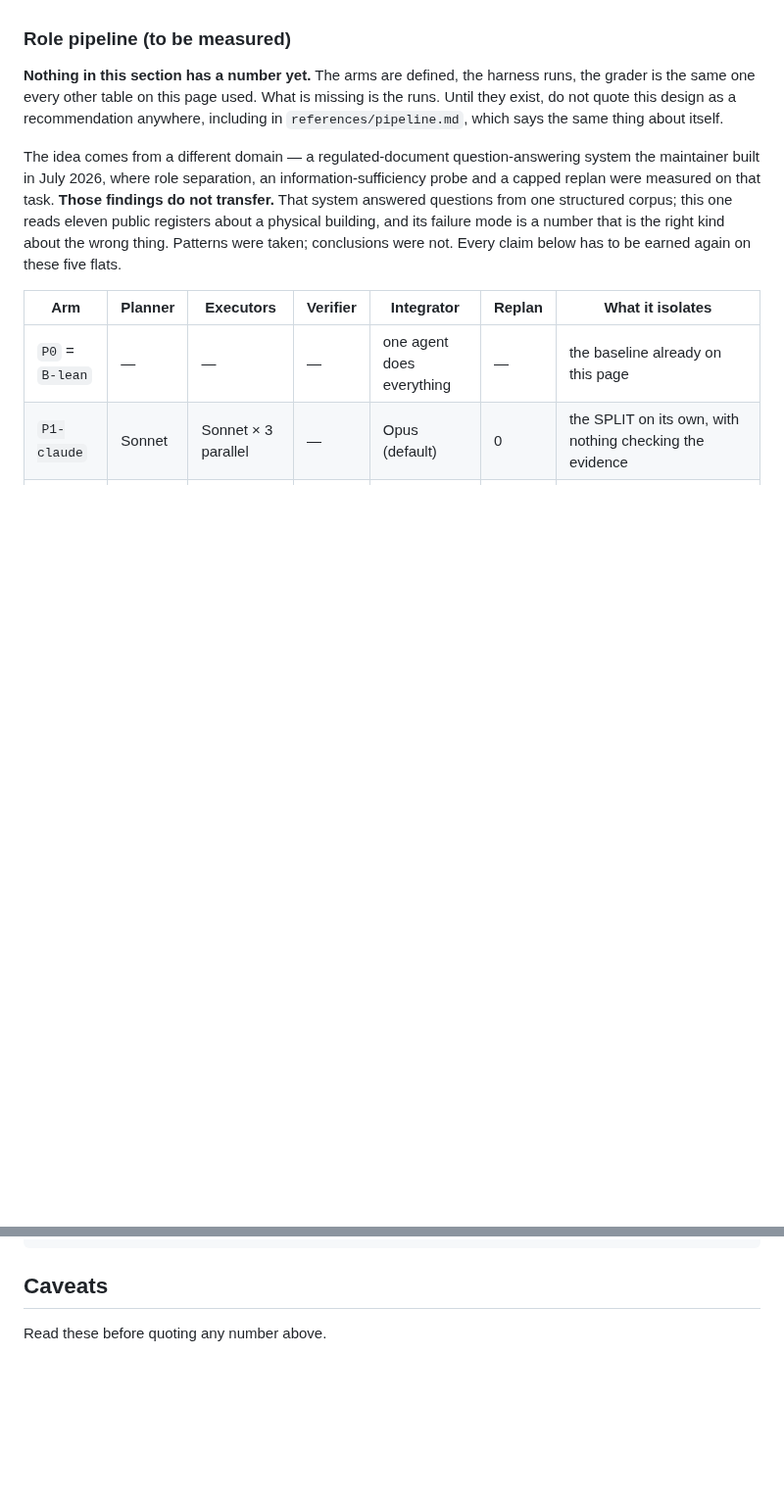
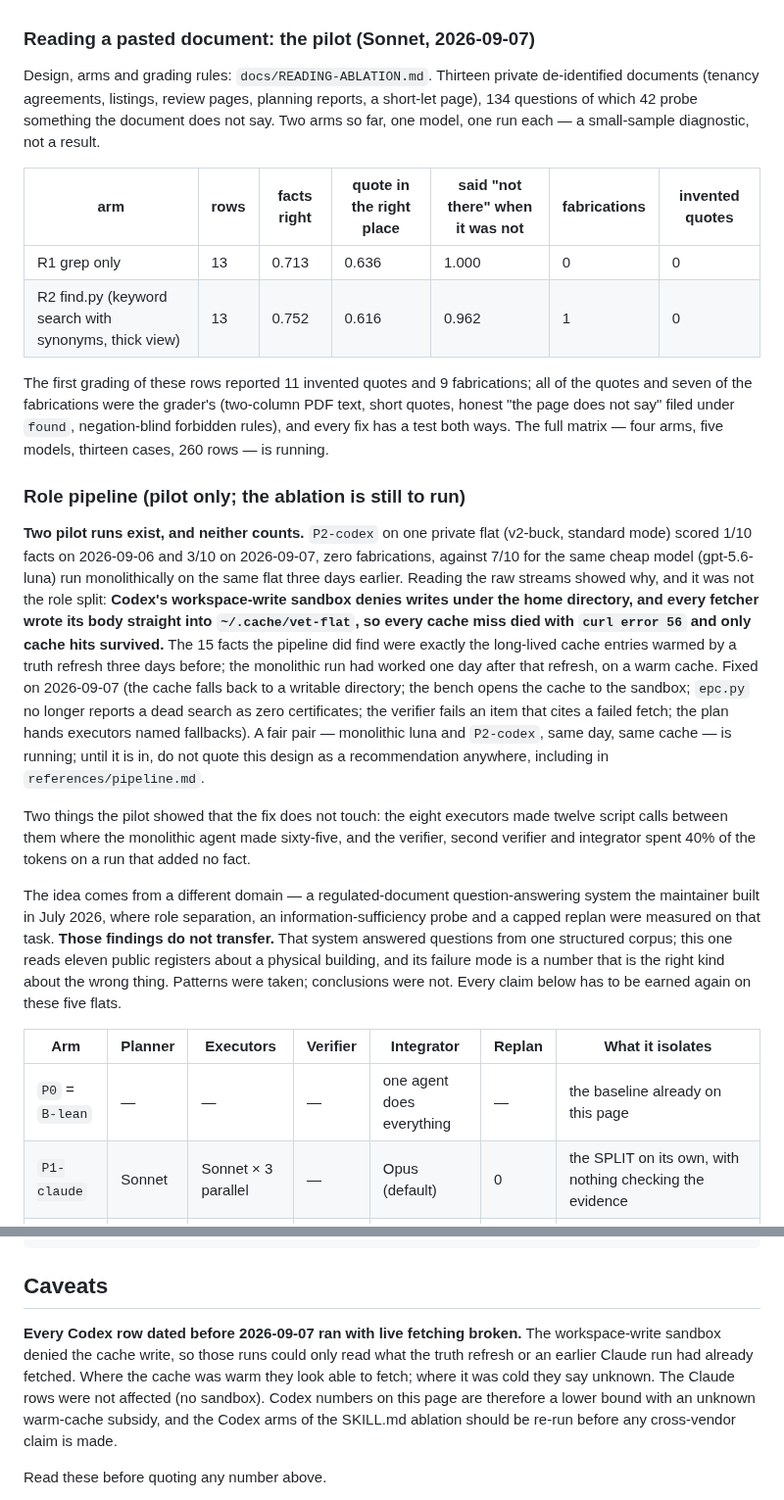
Before and after one commit to jacky18008/pea-princess, a Markdown page: docs/EXPERIMENTS.md, 2 parts joined by grey strips. Shown at 98% size. Rendered like a GitHub page; blank space fills up the shorter version.

Commit message:
EXPERIMENTS.md: the role-pipeline pilot and why it does not count (sandboxed cache write), the reading pilot table, and the caveat on every earlier Codex row
Co-Authored-By: Claude Fable 5.1 <noreply@anthropic.com>
Claude-Session: https://claude.ai/code/session_01AQesLGzmqhGptfRW3oFERq

```diff
--- a/docs/EXPERIMENTS.md
+++ b/docs/EXPERIMENTS.md
@@ -208,12 +208,44 @@ anything piped on stdin as prompt material, so every prompt carried a twelve-lin
 snippet (both arms alike; confirmed with a one-shot test). The runners now close stdin on
 every agent launch, and the numbers above are from the clean rows only.
 
-### Role pipeline (to be measured)
+### Reading a pasted document: the pilot (Sonnet, 2026-09-07)
 
-**Nothing in this section has a number yet.** The arms are defined, the harness runs, the
-grader is the same one every other table on this page used. What is missing is the runs.
-Until they exist, do not quote this design as a recommendation anywhere, including in
-`references/pipeline.md`, which says the same thing about itself.
+Design, arms and grading rules: `docs/READING-ABLATION.md`. Thirteen private de-identified
+documents (tenancy agreements, listings, review pages, planning reports, a short-let page),
+134 questions of which 42 probe something the document does not say. Two arms so far, one
+model, one run each — a small-sample diagnostic, not a result.
+
+| arm | rows | facts right | quote in the right place | said "not there" when it was not | fabrications | invented quotes |
+|---|---|---|---|---|---|---|
+| R1 grep only | 13 | 0.713 | 0.636 | 1.000 | 0 | 0 |
+| R2 find.py (keyword search with synonyms, thick view) | 13 | 0.752 | 0.616 | 0.962 | 1 | 0 |
+
+The first grading of these rows reported 11 invented quotes and 9 fabrications; all of the
+quotes and seven of the fabrications were the grader's (two-column PDF text, short quotes,
+honest "the page does not say" filed under `found`, negation-blind forbidden rules), and
+every fix has a test both ways. The full matrix — four arms, five models, thirteen cases,
+260 rows — is running.
+
+### Role pipeline (pilot only; the ablation is still to run)
+
+**Two pilot runs exist, and neither counts.** `P2-codex` on one private flat (v2-buck,
+standard mode) scored 1/10 facts on 2026-09-06 and 3/10 on 2026-09-07, zero fabrications,
+against 7/10 for the same cheap model (gpt-5.6-luna) run monolithically on the same flat
+three days earlier. Reading the raw streams showed why, and it was not the role split:
+**Codex's workspace-write sandbox denies writes under the home directory, and every fetcher
+wrote its body straight into `~/.cache/vet-flat`, so every cache miss died with
+`curl error 56` and only cache hits survived.** The 15 facts the pipeline did find were
+exactly the long-lived cache entries warmed by a truth refresh three days before; the
+monolithic run had worked one day after that refresh, on a warm cache. Fixed on
+2026-09-07 (the cache falls back to a writable directory; the bench opens the cache to the
+sandbox; `epc.py` no longer reports a dead search as zero certificates; the verifier fails
+an item that cites a failed fetch; the plan hands executors named fallbacks). A fair pair
+— monolithic luna and `P2-codex`, same day, same cache — is running; until it is in, do
+not quote this design as a recommendation anywhere, including in `references/pipeline.md`.
+
+Two things the pilot showed that the fix does not touch: the eight executors made twelve
+script calls between them where the monolithic agent made sixty-five, and the verifier,
+second verifier and integrator spent 40% of the tokens on a run that added no fact.
 
 The idea comes from a different domain — a regulated-document question-answering system
 the maintainer built in July 2026, where role separation, an information-sufficiency
@@ -429,6 +461,15 @@ python3 bench/journeys.py --regrade bench/results/journeys-2026-09-05
 
 ## Caveats
 
+**Every Codex row dated before 2026-09-07 ran with live fetching broken.** The
+workspace-write sandbox denied the cache write, so those runs could only read what the
+truth refresh or an earlier Claude run had already fetched. Where the cache was warm they
+look able to fetch; where it was cold they say unknown. The Claude rows were not affected
+(no sandbox). Codex numbers on this page are therefore a lower bound with an unknown
+warm-cache subsidy, and the Codex arms of the SKILL.md ablation should be re-run before
+any cross-vendor claim is made.
+
+
 Read these before quoting any number above.
 
 - **Five flats, five to ten runs per arm.** The differences between most of the Claude arms are
```
